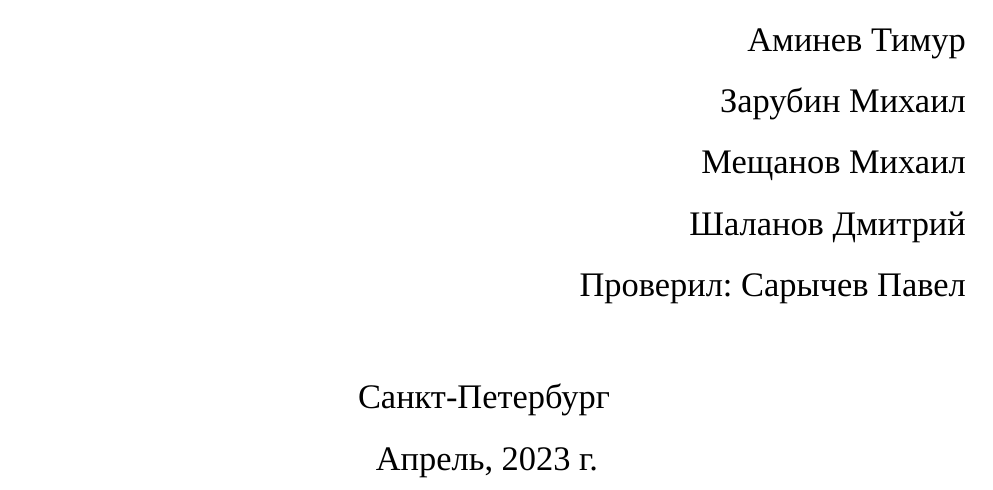
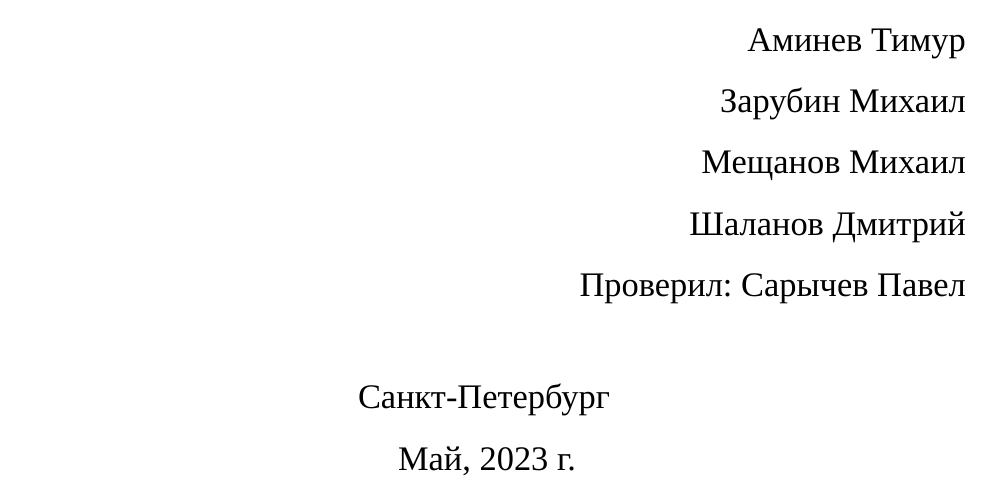
Before and after one commit to ablearthy-itmo-39828cf299f04949c86/calculus-2-research-2, a LaTeX document (main.tex, which reads misc/titlepage.tex): part of page 1 of 17, cut so that both start at the same text. Compiled offline with XeLaTeX; a missing font is replaced by an installed copy or a similar font; TikZ figures are drawn from their code, not taken from saved files.

Commit message:
misc: April -> May

```diff
--- a/misc/titlepage.tex
+++ b/misc/titlepage.tex
@@ -48,6 +48,6 @@
     \Large
     Санкт-Петербург
 
-    Апрель, 2023 г.
+    Май, 2023 г.
   \end{center}
 \end{titlepage}
```
